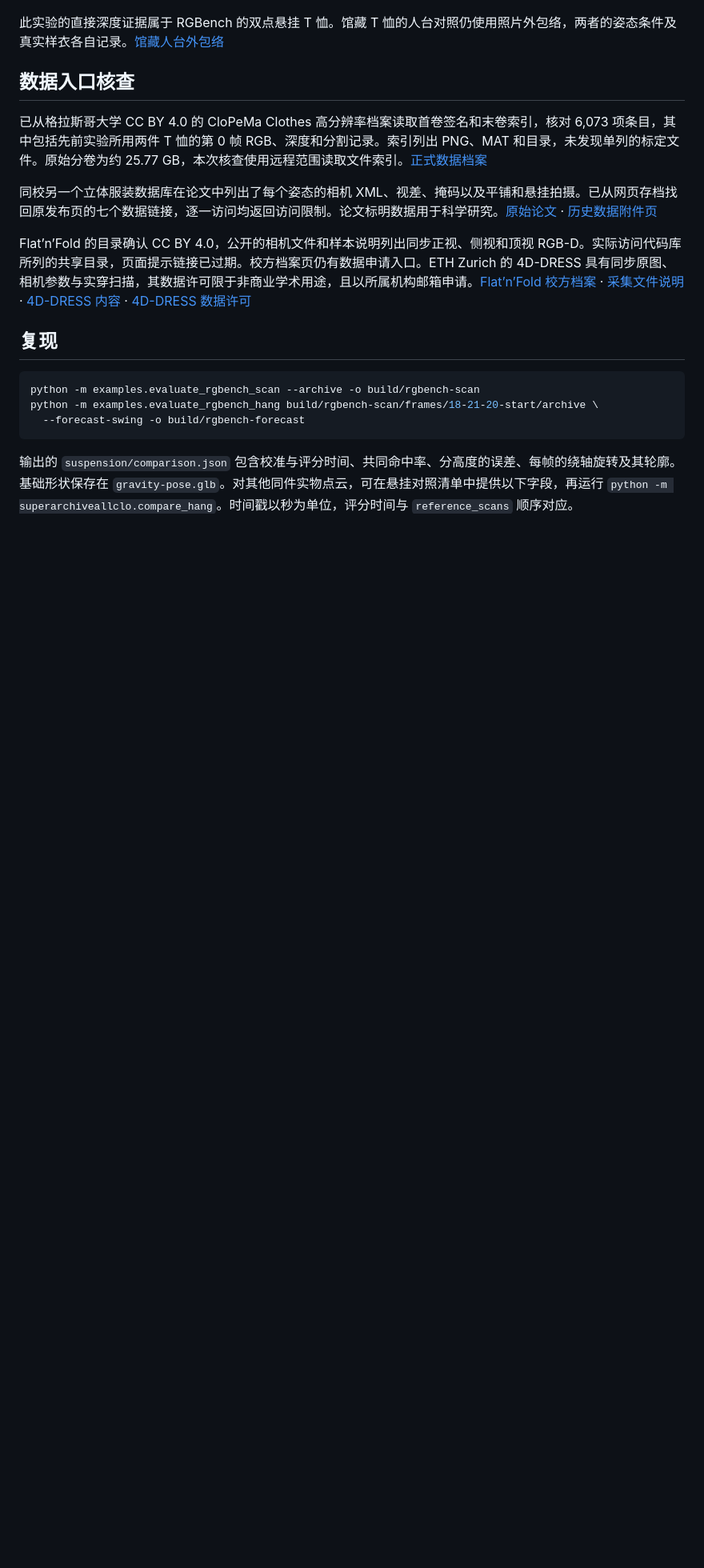
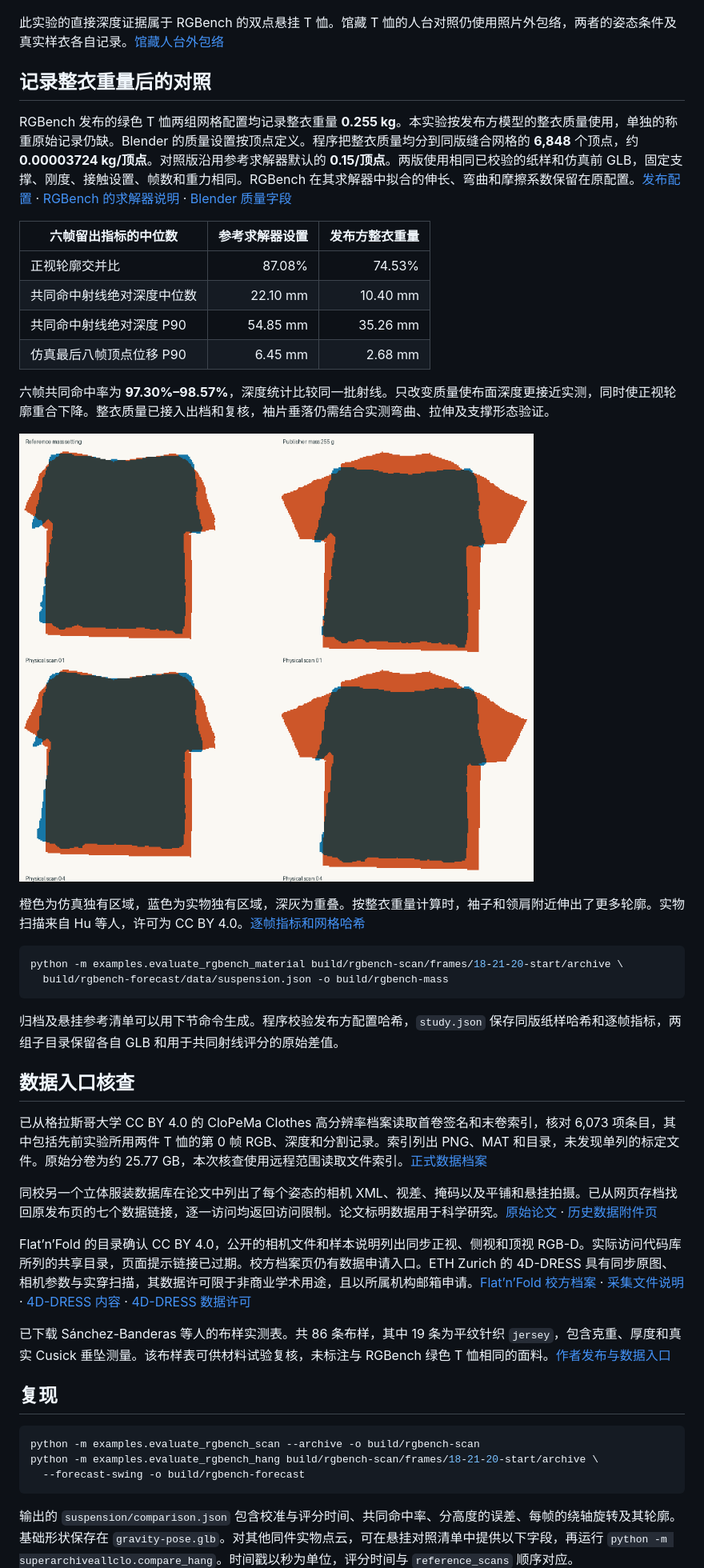
Before and after one commit to guqinwen3g-netizen/superarchiveallclo, a Markdown page: docs/measured-depth-study.md, the part around the change. Shown at 80% size. Rendered like a GitHub page; pictures changed too: examples/rgbench-mass-overlay.png (added); blank space fills up the shorter version.

Commit message:
Use recorded garment mass in Blender and compare physical suspension

````diff
--- a/docs/measured-depth-study.md
+++ b/docs/measured-depth-study.md
@@ -19,6 +19,30 @@
 
 此实验的直接深度证据属于 RGBench 的双点悬挂 T 恤。馆藏 T 恤的人台对照仍使用照片外包络，两者的姿态条件及真实样衣各自记录。[馆藏人台外包络](drape-support-study.md)
 
+## 记录整衣重量后的对照
+
+RGBench 发布的绿色 T 恤两组网格配置均记录整衣重量 **0.255 kg**。本实验按发布方模型的整衣质量使用，单独的称重原始记录仍缺。Blender 的质量设置按顶点定义。程序把整衣质量均分到同版缝合网格的 **6,848** 个顶点，约 **0.00003724 kg/顶点**。对照版沿用参考求解器默认的 **0.15/顶点**。两版使用相同已校验的纸样和仿真前 GLB，固定支撑、刚度、接触设置、帧数和重力相同。RGBench 在其求解器中拟合的伸长、弯曲和摩擦系数保留在原配置。[发布配置](https://github.com/hwk0809/RGBench/blob/1631f595ecad273c9a56104d183a95b0d9318a9c/configs/cloth_params/green_tshirt_5k.yaml) · [RGBench 的求解器说明](https://github.com/hwk0809/RGBench/blob/main/docs/BENCHMARK.md) · [Blender 质量字段](https://docs.blender.org/api/4.5/bpy.types.ClothSettings.html#bpy.types.ClothSettings.mass)
+
+| 六帧留出指标的中位数 | 参考求解器设置 | 发布方整衣重量 |
+| --- | ---: | ---: |
+| 正视轮廓交并比 | 87.08% | 74.53% |
+| 共同命中射线绝对深度中位数 | 22.10 mm | 10.40 mm |
+| 共同命中射线绝对深度 P90 | 54.85 mm | 35.26 mm |
+| 仿真最后八帧顶点位移 P90 | 6.45 mm | 2.68 mm |
+
+六帧共同命中率为 **97.30%–98.57%**，深度统计比较同一批射线。只改变质量使布面深度更接近实测，同时使正视轮廓重合下降。整衣质量已接入出档和复核，袖片垂落仍需结合实测弯曲、拉伸及支撑形态验证。
+
+![参考设置和发布方整衣重量下的两帧实物悬挂轮廓](../examples/rgbench-mass-overlay.png)
+
+橙色为仿真独有区域，蓝色为实物独有区域，深灰为重叠。按整衣重量计算时，袖子和领肩附近伸出了更多轮廓。实物扫描来自 Hu 等人，许可为 CC BY 4.0。[逐帧指标和网格哈希](rgbench-mass-study.json)
+
+```sh
+python -m examples.evaluate_rgbench_material build/rgbench-scan/frames/18-21-20-start/archive \
+  build/rgbench-forecast/data/suspension.json -o build/rgbench-mass
+```
+
+归档及悬挂参考清单可以用下节命令生成。程序校验发布方配置哈希，`study.json` 保存同版纸样哈希和逐帧指标，两组子目录保留各自 GLB 和用于共同射线评分的原始差值。
+
 ## 数据入口核查
 
 已从格拉斯哥大学 CC BY 4.0 的 CloPeMa Clothes 高分辨率档案读取首卷签名和末卷索引，核对 6,073 项条目，其中包括先前实验所用两件 T 恤的第 0 帧 RGB、深度和分割记录。索引列出 PNG、MAT 和目录，未发现单列的标定文件。原始分卷为约 25.77 GB，本次核查使用远程范围读取文件索引。[正式数据档案](https://researchdata.gla.ac.uk/270/)
@@ -26,6 +50,8 @@
 同校另一个立体服装数据库在论文中列出了每个姿态的相机 XML、视差、掩码以及平铺和悬挂拍摄。已从网页存档找回原发布页的七个数据链接，逐一访问均返回访问限制。论文标明数据用于科学研究。[原始论文](https://arxiv.org/abs/1311.7295) · [历史数据附件页](https://web.archive.org/web/20201010190742id_/https://sites.google.com/site/ugstereodatabase/attachments)
 
 Flat’n’Fold 的目录确认 CC BY 4.0，公开的相机文件和样本说明列出同步正视、侧视和顶视 RGB-D。实际访问代码库所列的共享目录，页面提示链接已过期。校方档案页仍有数据申请入口。ETH Zurich 的 4D-DRESS 具有同步原图、相机参数与实穿扫描，其数据许可限于非商业学术用途，且以所属机构邮箱申请。[Flat’n’Fold 校方档案](https://researchdata.gla.ac.uk/1881/) · [采集文件说明](https://github.com/lipeng-zhuang521/flat-n-fold#dataset) · [4D-DRESS 内容](https://eth-ait.github.io/4d-dress/) · [4D-DRESS 数据许可](https://4d-dress.ait.ethz.ch/)
+
+已下载 Sánchez-Banderas 等人的布样实测表。共 86 条布样，其中 19 条为平纹针织 `jersey`，包含克重、厚度和真实 Cusick 垂坠测量。该布样表可供材料试验复核，未标注与 RGBench 绿色 T 恤相同的面料。[作者发布与数据入口](https://gabrielcirio.gitlab.io/#publications)
 
 ## 复现
 
````
Also changed, not shown: docs/capture.md (+2 -0 lines), 9 other files.
